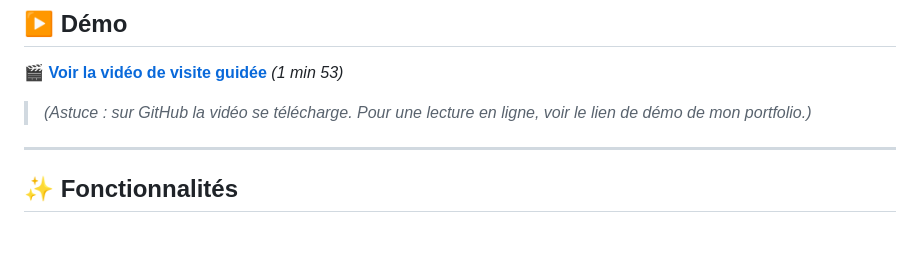
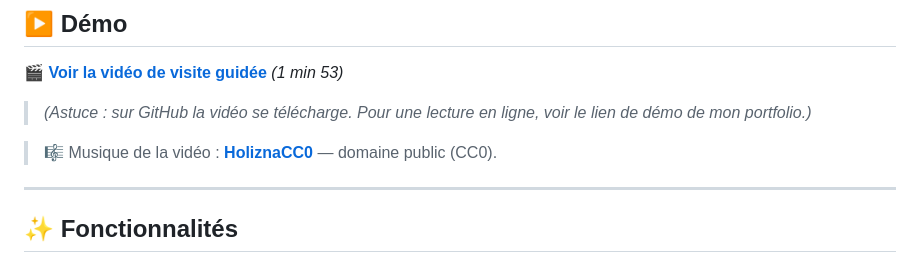
Before and after one commit to sebrip/english_app, a Markdown page: README.md, the part around the change. Rendered like a GitHub page; blank space fills up the shorter version.

Commit message:
README: crédit musique CC0 (HoliznaCC0) dans la section Démo

```diff
--- a/README.md
+++ b/README.md
@@ -23,6 +23,8 @@ de toi, et mini-jeux de vocabulaire — le tout dans une PWA installable.
 🎬 **[Voir la vidéo de visite guidée](demo_video/english_speakapp_visite_guidee.mp4)** *(1 min 53)*
 
 > *(Astuce : sur GitHub la vidéo se télécharge. Pour une lecture en ligne, voir le lien de démo de mon portfolio.)*
+
+> 🎼 Musique de la vidéo : **[HoliznaCC0](https://freemusicarchive.org/music/holiznacc0/)** — domaine public (CC0).
 
 ---
 
```
